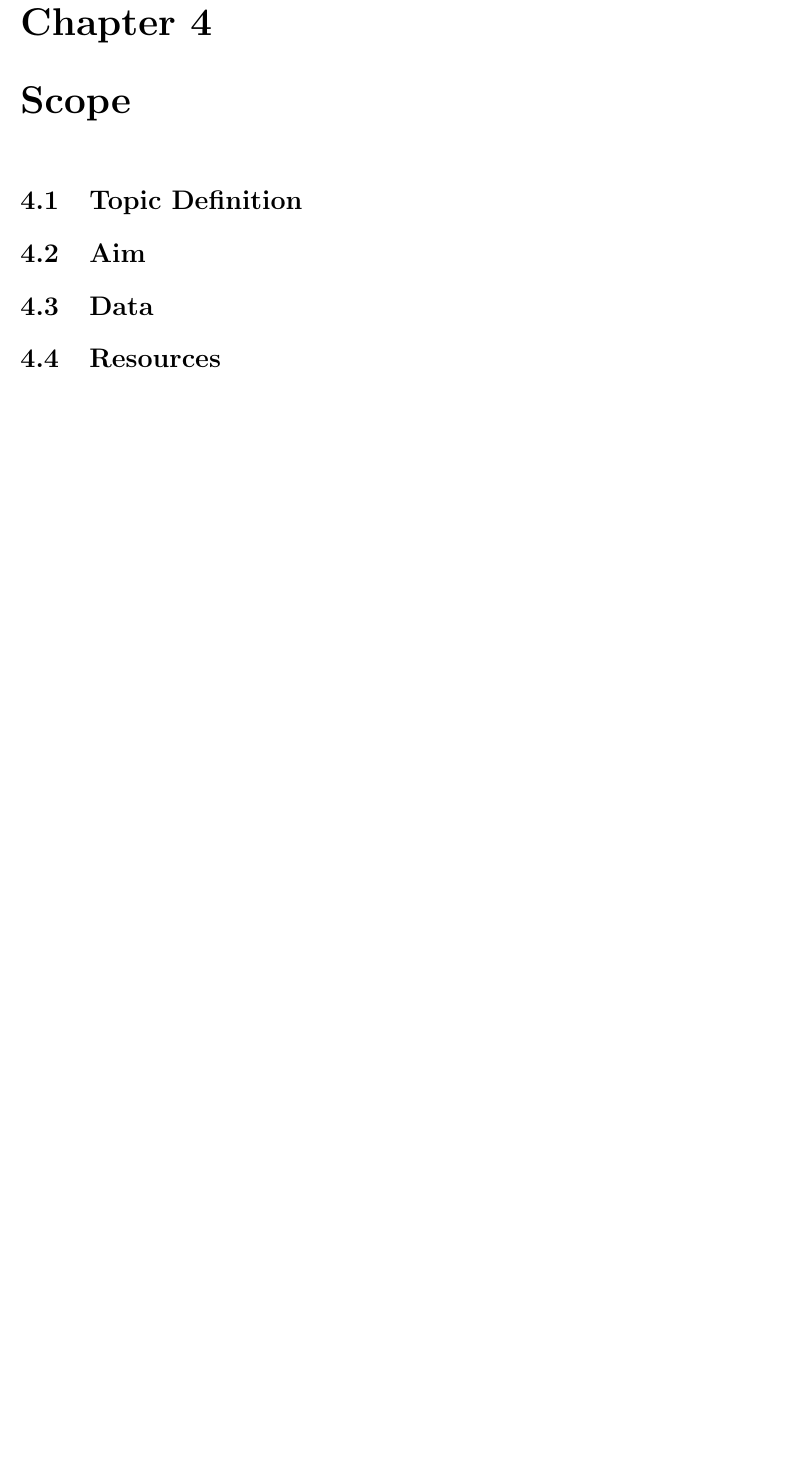
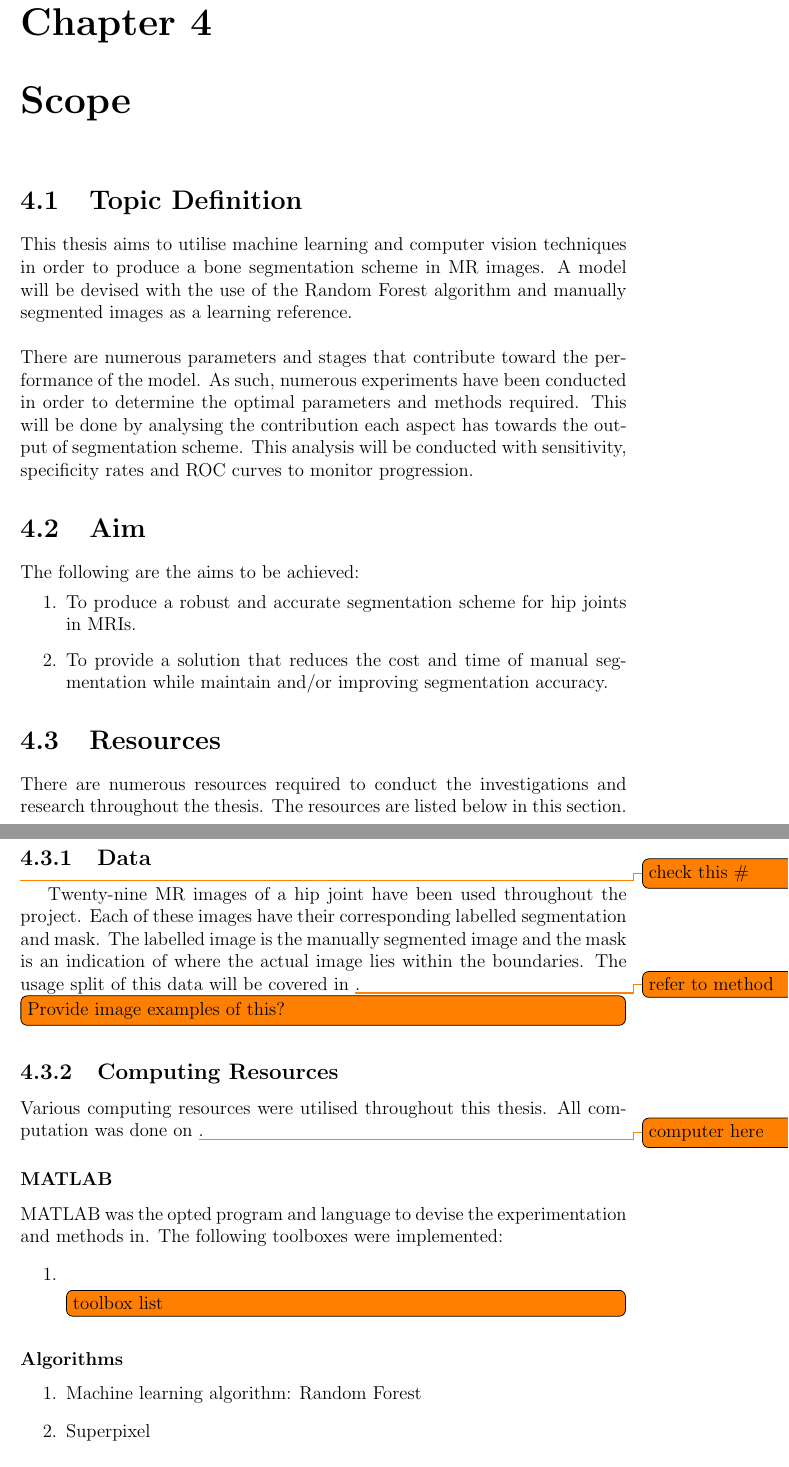
Before and after one commit to coreenoliva/thesis, a LaTeX thesis (Thesis.tex, which reads tex/Scope.tex): part of page 20 of 26 before the commit and two parts of pages 20 and 21 of 27 after it, the two joined at a grey line, cut so that both start at the same text, the shorter picture padded with empty space. Compiled offline with pdfLaTeX.

Commit message:
started scope

```diff
--- a/Thesis.tex
+++ b/Thesis.tex
@@ -4,7 +4,10 @@
 \usepackage{amsfonts}
 \usepackage{amssymb}
 \usepackage{graphicx}
-\usepackage{todonotes}
+%\usepackage{todonotes}
+
+\usepackage[textwidth=3.7cm]{todonotes}
+\setlength{\marginparwidth}{3.7cm}
 
 \author{Coreen Oliva}
 \renewcommand{\baselinestretch}{1}
--- a/tex/Scope.tex
+++ b/tex/Scope.tex
@@ -1,7 +1,33 @@
 \chapter{Scope}
+\section{Topic Definition}
+This thesis aims to utilise machine learning and computer vision techniques in order to produce a bone segmentation scheme in MR images.
+A model will be devised with the use of the Random Forest algorithm and manually segmented images as a learning reference.
+\\[1\baselineskip]
+There are numerous parameters and stages that contribute toward the performance of the model. As such, numerous experiments have been conducted in order to determine the optimal parameters and methods required. This will be done by analysing the contribution each aspect has towards the output of segmentation scheme. This analysis will be conducted with sensitivity, specificity rates and ROC curves to monitor progression.
 
+\section{Aim}
+The following are the aims to be achieved:
+\begin{enumerate}
+	\item To produce a robust and accurate segmentation scheme for hip joints in MRIs.
+	\item To provide a solution that reduces the cost and time of manual segmentation while maintain and/or improving segmentation accuracy.
+\end{enumerate}
+\section{Resources}
+There are numerous resources required to conduct the investigations and research throughout the thesis. The resources are listed below in this section.
+\subsection{Data}
+\todo{check this \#}Twenty-nine MR images of a hip joint have been used throughout the project. Each of these images have their corresponding labelled segmentation and mask. The labelled image is the manually segmented image and the mask is an indication of where the actual image lies within the boundaries. The usage split of this data will be covered in \todo{refer to method}.
+\todo[inline]{Provide image examples of this?}
+\subsection{Computing Resources}
+Various computing resources were utilised throughout this thesis. All computation was done on \todo{computer here}.
+\subsubsection{MATLAB}
+MATLAB was the opted program and language to devise the experimentation and methods in. The following toolboxes were implemented:
+\begin{enumerate}
+	\item \todo[inline]{toolbox list}
+\end{enumerate}
+\subsubsection{Algorithms}
+\begin{enumerate}
+	\item  Machine learning algorithm: Random Forest
+	\item  Superpixel
+\end{enumerate}
+Random Forest was the selected learning and prediction algorithm. For superpixel patches, the SLIC algorithm was used.
 
-\section{Topic Definition}
-\section{Aim}
-\section{Data}
-\section{Resources}
+\subsection{Features}
```
